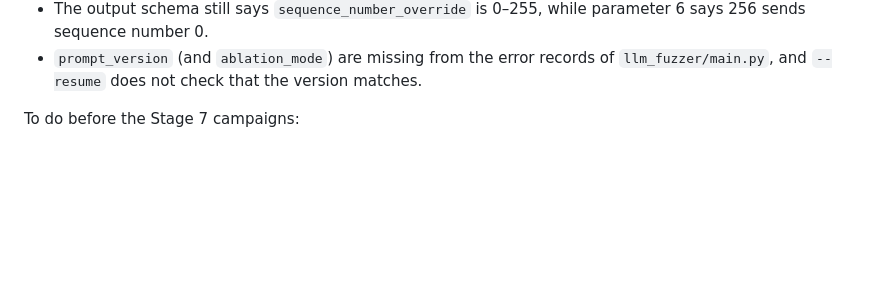
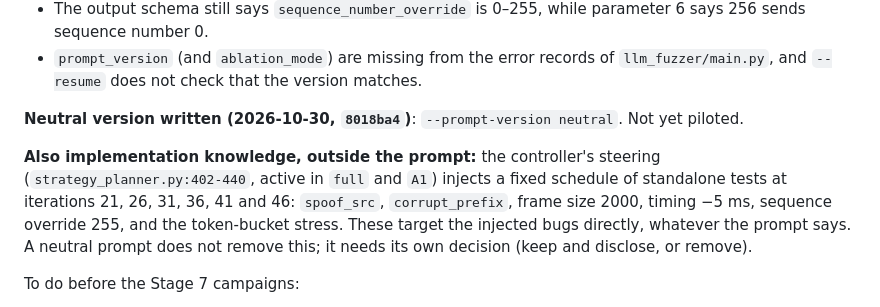
Before and after one commit to hodisan94/ARINC664-LLM_fuzzer_and_spec_extractor, a Markdown page: context/FIX_PLAN.md, the part around the change. Rendered like a GitHub page; blank space fills up the shorter version.

Commit message:
Record the neutral version and the controller's bug-aimed schedule
Co-Authored-By: Claude Opus 5.5 <noreply@anthropic.com>

```diff
--- a/context/FIX_PLAN.md
+++ b/context/FIX_PLAN.md
@@ -222,6 +222,16 @@ with this text):
   256 sends sequence number 0.
 - `prompt_version` (and `ablation_mode`) are missing from the error records of
   `llm_fuzzer/main.py`, and `--resume` does not check that the version matches.
+
+**Neutral version written (2026-10-30, `8018ba4`)**: `--prompt-version neutral`. Not yet
+piloted.
+
+**Also implementation knowledge, outside the prompt:** the controller's steering
+(`strategy_planner.py:402-440`, active in `full` and `A1`) injects a fixed schedule of
+standalone tests at iterations 21, 26, 31, 36, 41 and 46: `spoof_src`, `corrupt_prefix`,
+frame size 2000, timing −5 ms, sequence override 255, and the token-bucket stress. These
+target the injected bugs directly, whatever the prompt says. A neutral prompt does not
+remove this; it needs its own decision (keep and disclose, or remove).
 
 To do before the Stage 7 campaigns:
 - Add a third, "neutral" prompt version that keeps only how to operate the mutation parameters
```
Also changed, not shown: context/PAPER_CHANGES.md (+1 -0 lines).
